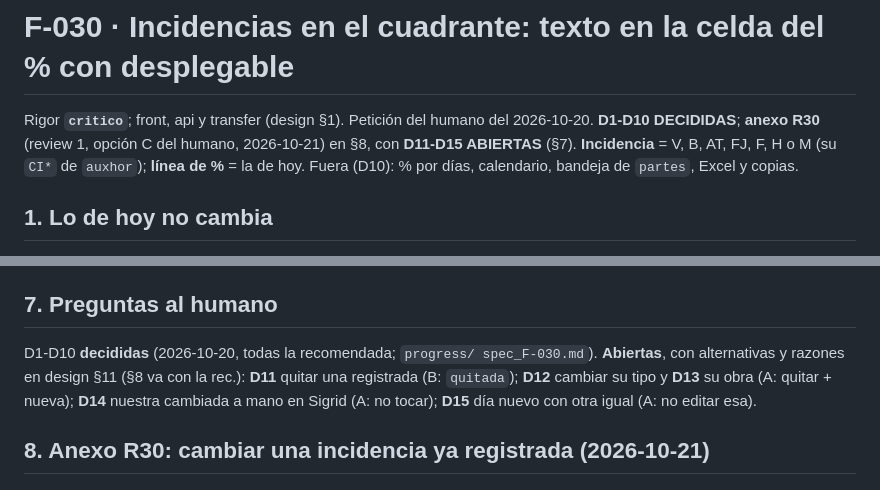
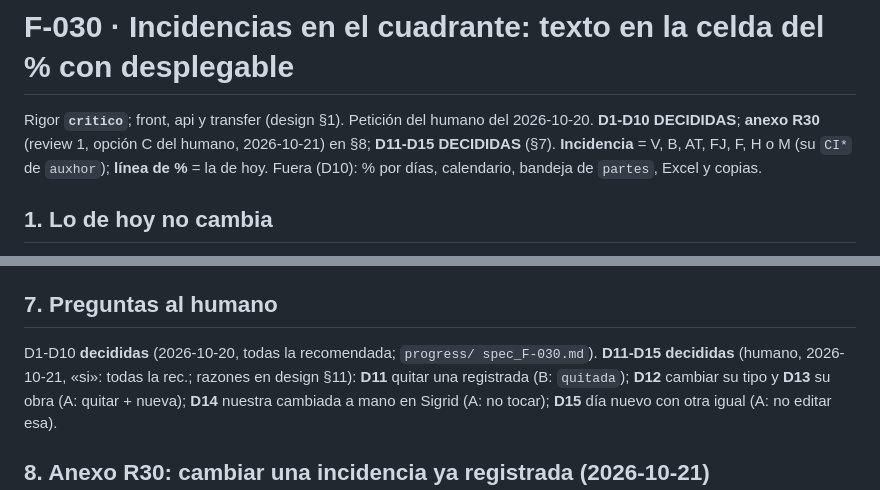
Before and after one commit to ruesma-dev/dedicacion-partes, a Markdown page: specs/F-030-dias-bajas-incidencias/requirements.md, 2 parts joined by grey strips. Rendered like a GitHub page.

```diff
--- a/specs/F-030-dias-bajas-incidencias/requirements.md
+++ b/specs/F-030-dias-bajas-incidencias/requirements.md
@@ -3,7 +3,7 @@
 
 Rigor **`critico`**; front, api y transfer (design §1). Petición del humano
 del 2026-10-20. **D1-D10 DECIDIDAS**; **anexo R30** (review 1, opción C del
-humano, 2026-10-21) en §8, con **D11-D15 ABIERTAS** (§7). **Incidencia** = V,
+humano, 2026-10-21) en §8; **D11-D15 DECIDIDAS** (§7). **Incidencia** = V,
 B, AT, FJ, F, H o M (su `CI*` de `auxhor`); **línea de %** = la de hoy. Fuera
 (D10): % por días, calendario, bandeja de `partes`, Excel y copias.
 
@@ -103,8 +103,8 @@ B, AT, FJ, F, H o M (su `CI*` de `auxhor`); **línea de %** = la de hoy. Fuera
 
 ## 7. Preguntas al humano
 D1-D10 **decididas** (2026-10-20, todas la recomendada; `progress/
-spec_F-030.md`). **Abiertas**, con alternativas y razones en design §11 (§8
-va con la rec.): **D11** quitar una registrada (B: `quitada`); **D12** cambiar
+spec_F-030.md`). **D11-D15 decididas** (humano, 2026-10-21, «si»: todas la
+rec.; razones en design §11): **D11** quitar una registrada (B: `quitada`); **D12** cambiar
 su tipo y **D13** su obra (A: quitar + nueva); **D14** nuestra cambiada a mano
 en Sigrid (A: no tocar); **D15** día nuevo con otra igual (A: no editar esa).
 
```
Also changed, not shown: specs/F-030-dias-bajas-incidencias/design.md (+2 -2 lines), specs/F-030-dias-bajas-incidencias/tasks.md (+1 -1 lines).
